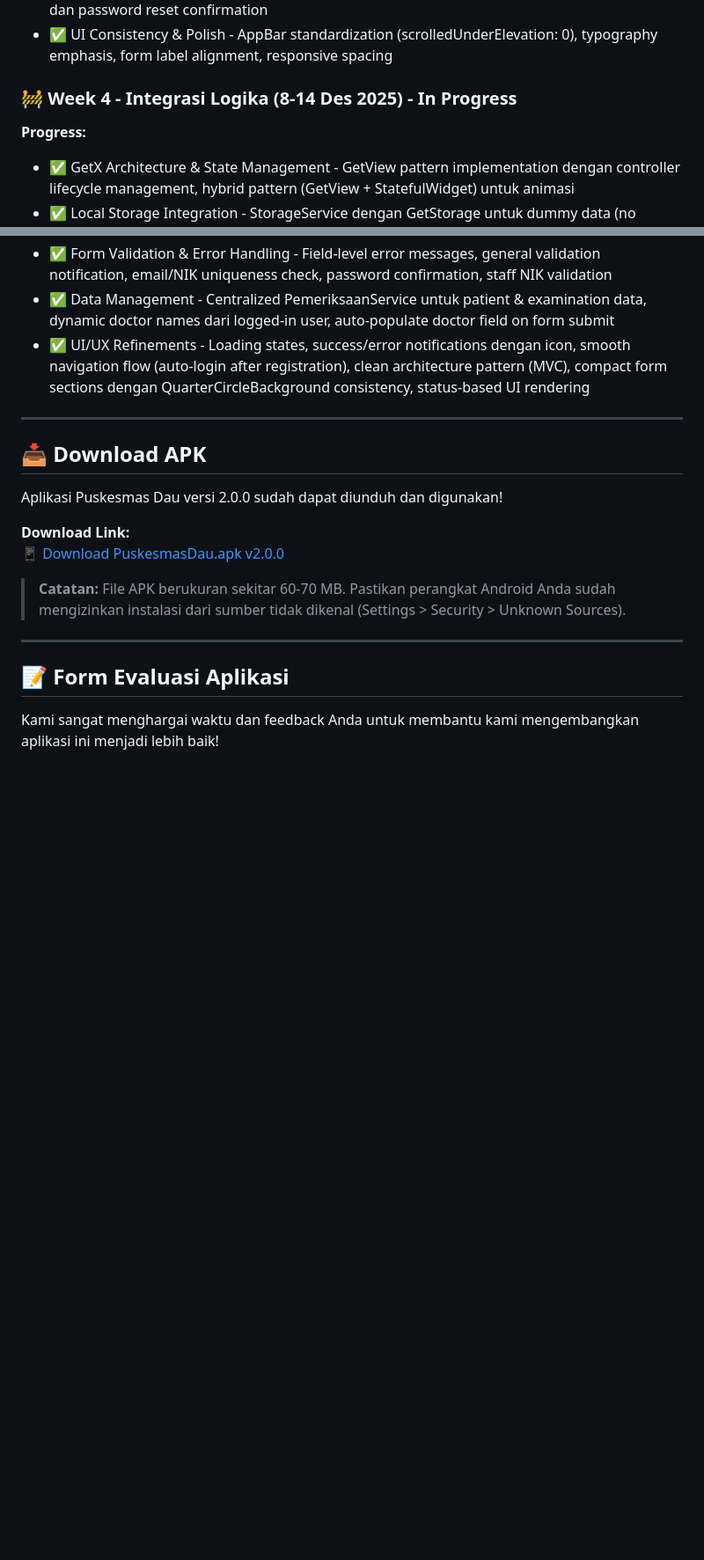
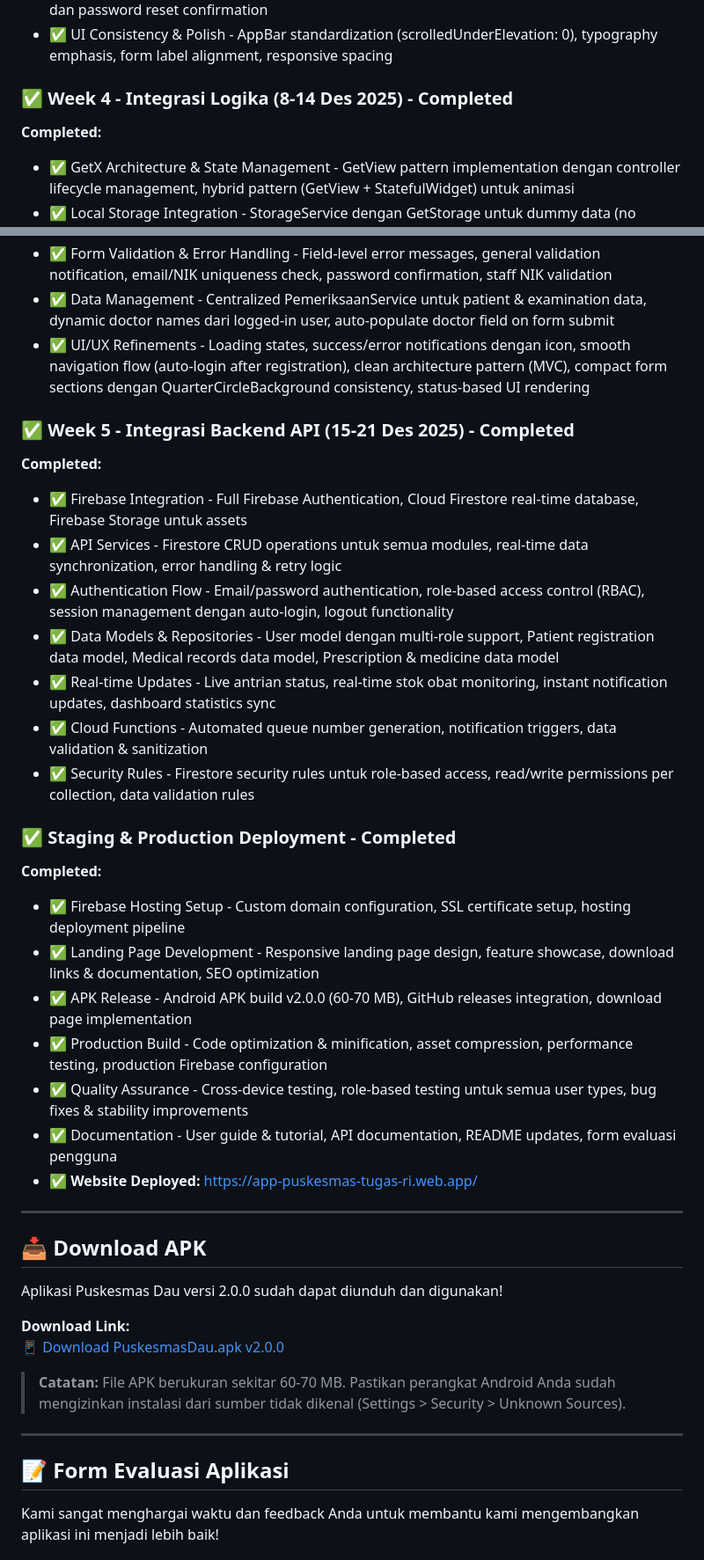
Before and after one commit to FaizalTrianto03/App-Puskesmas-Tugas-RI, a Markdown page: README.md, 2 parts joined by grey strips. Shown at 88% size. GitHub-like rendering; blank space fills up the shorter version.

Commit message:
Revise README with project updates and links
Updated project status, added website link, and refined development progress sections.

```diff
--- a/README.md
+++ b/README.md
@@ -239,9 +243,9 @@ assets/
 - ✅ Password Recovery Flow - 3-step forgot password dengan email validation, OTP timer (60s), dan password reset confirmation
 - ✅ UI Consistency & Polish - AppBar standardization (scrolledUnderElevation: 0), typography emphasis, form label alignment, responsive spacing
 
-### 🚧 Week 4 - Integrasi Logika (8-14 Des 2025) - In Progress
+### ✅ Week 4 - Integrasi Logika (8-14 Des 2025) - Completed
 
-**Progress:**
+**Completed:**
 - ✅ GetX Architecture & State Management - GetView pattern implementation dengan controller lifecycle management, hybrid pattern (GetView + StatefulWidget) untuk animasi
 - ✅ Local Storage Integration - StorageService dengan GetStorage untuk dummy data (no Firebase/Backend API), user authentication, session management dengan auto-login
 - ✅ Business Logic Implementation:
@@ -252,6 +256,28 @@ assets/
 - ✅ Form Validation & Error Handling - Field-level error messages, general validation notification, email/NIK uniqueness check, password confirmation, staff NIK validation
 - ✅ Data Management - Centralized PemeriksaanService untuk patient & examination data, dynamic doctor names dari logged-in user, auto-populate doctor field on form submit
 - ✅ UI/UX Refinements - Loading states, success/error notifications dengan icon, smooth navigation flow (auto-login after registration), clean architecture pattern (MVC), compact form sections dengan QuarterCircleBackground consistency, status-based UI rendering
+
+### ✅ Week 5 - Integrasi Backend API (15-21 Des 2025) - Completed
+
+**Completed:**
+- ✅ Firebase Integration - Full Firebase Authentication, Cloud Firestore real-time database, Firebase Storage untuk assets
+- ✅ API Services - Firestore CRUD operations untuk semua modules, real-time data synchronization, error handling & retry logic
+- ✅ Authentication Flow - Email/password authentication, role-based access control (RBAC), session management dengan auto-login, logout functionality
+- ✅ Data Models & Repositories - User model dengan multi-role support, Patient registration data model, Medical records data model, Prescription & medicine data model
+- ✅ Real-time Updates - Live antrian status, real-time stok obat monitoring, instant notification updates, dashboard statistics sync
+- ✅ Cloud Functions - Automated queue number generation, notification triggers, data validation & sanitization
+- ✅ Security Rules - Firestore security rules untuk role-based access, read/write permissions per collection, data validation rules
+
+### ✅ Staging & Production Deployment - Completed
+
+**Completed:**
+- ✅ Firebase Hosting Setup - Custom domain configuration, SSL certificate setup, hosting deployment pipeline
+- ✅ Landing Page Development - Responsive landing page design, feature showcase, download links & documentation, SEO optimization
+- ✅ APK Release - Android APK build v2.0.0 (60-70 MB), GitHub releases integration, download page implementation
+- ✅ Production Build - Code optimization & minification, asset compression, performance testing, production Firebase configuration
+- ✅ Quality Assurance - Cross-device testing, role-based testing untuk semua user types, bug fixes & stability improvements
+- ✅ Documentation - User guide & tutorial, API documentation, README updates, form evaluasi pengguna
+- ✅ **Website Deployed:** [https://app-puskesmas-tugas-ri.web.app/](https://app-puskesmas-tugas-ri.web.app/)
 
 ---
 
```
Also changed, not shown: other parts of README.md (+9 -5 lines).
